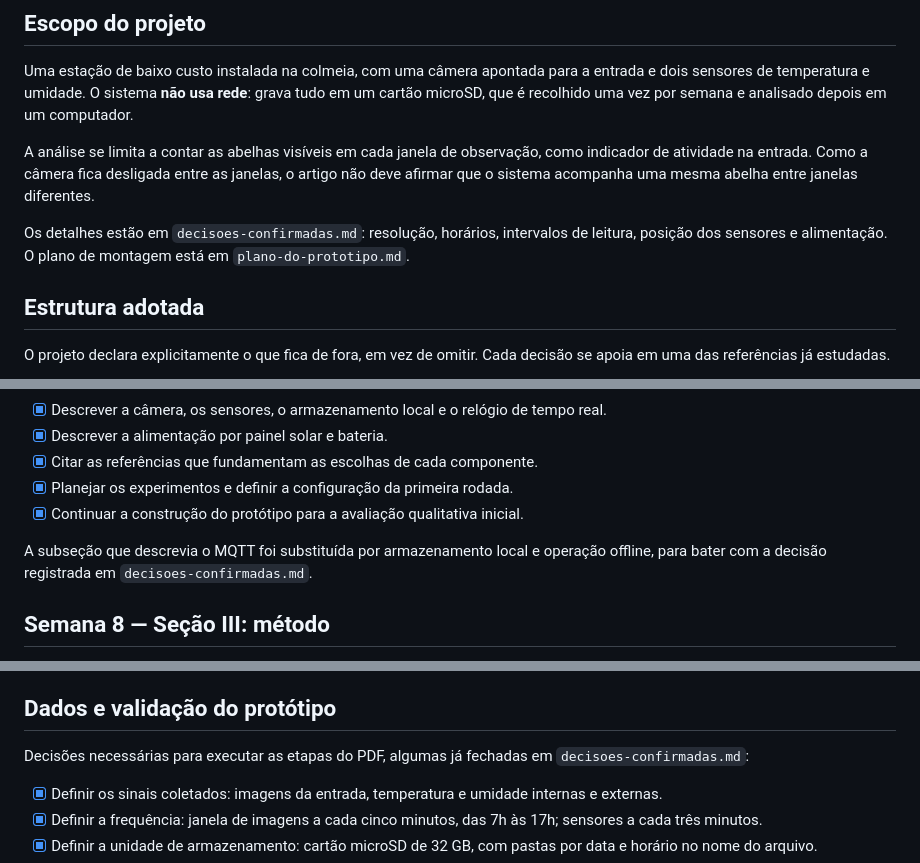
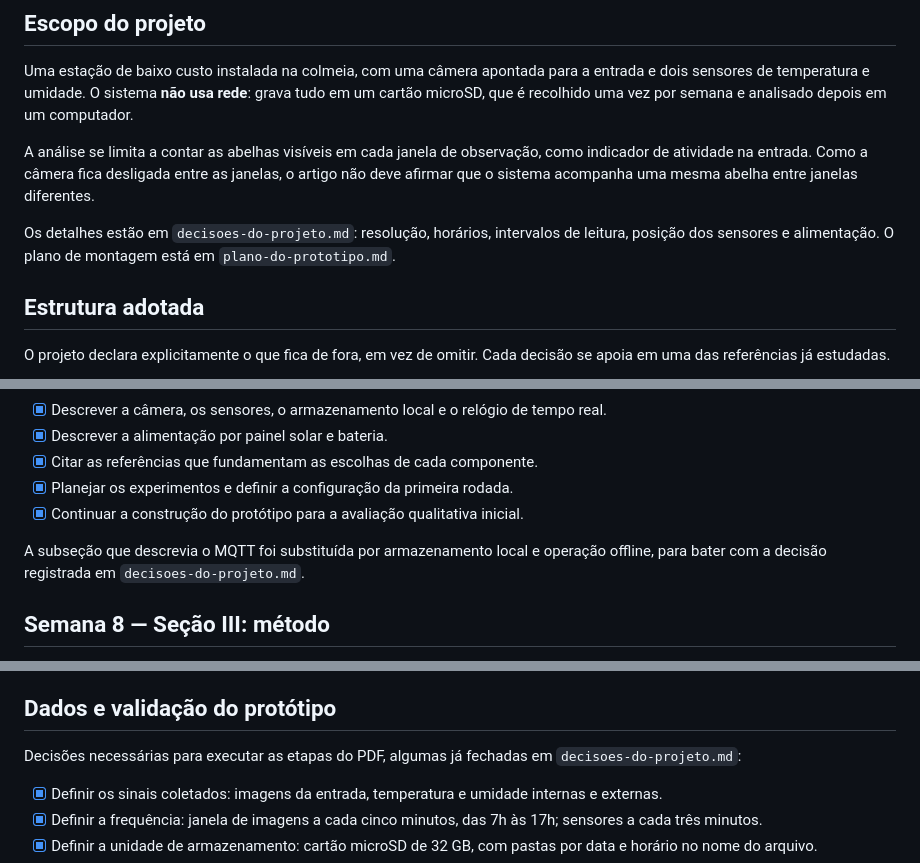
Before and after one commit to whirtex/embedded-system, a Markdown page: beehive-monitoring/guia-geral.md, 3 parts joined by grey strips. Rendered like a GitHub page.

Commit message:
docs: merge the two decision files into decisoes-do-projeto.md

```diff
--- a/beehive-monitoring/guia-geral.md
+++ b/beehive-monitoring/guia-geral.md
@@ -14,7 +14,7 @@ Uma estação de baixo custo instalada na colmeia, com uma câmera apontada para
 
 A análise se limita a contar as abelhas visíveis em cada janela de observação, como indicador de atividade na entrada. Como a câmera fica desligada entre as janelas, o artigo não deve afirmar que o sistema acompanha uma mesma abelha entre janelas diferentes.
 
-Os detalhes estão em `decisoes-confirmadas.md`: resolução, horários, intervalos de leitura, posição dos sensores e alimentação. O plano de montagem está em `plano-do-prototipo.md`.
+Os detalhes estão em `decisoes-do-projeto.md`: resolução, horários, intervalos de leitura, posição dos sensores e alimentação. O plano de montagem está em `plano-do-prototipo.md`.
 
 ## Estrutura adotada
 
@@ -215,7 +215,7 @@ Com a introdução pronta, o PDF orienta a escrever a seção de desenvolvimento
 - [x] Planejar os experimentos e definir a configuração da primeira rodada.
 - [x] Continuar a construção do protótipo para a avaliação qualitativa inicial.
 
-A subseção que descrevia o MQTT foi substituída por armazenamento local e operação offline, para bater com a decisão registrada em `decisoes-confirmadas.md`.
+A subseção que descrevia o MQTT foi substituída por armazenamento local e operação offline, para bater com a decisão registrada em `decisoes-do-projeto.md`.
 
 ## Semana 8 — Seção III: método
 
@@ -260,7 +260,7 @@ A terceira é a que mais se parece com o que o PDF chama de solução alternativ
 
 ## Dados e validação do protótipo
 
-Decisões necessárias para executar as etapas do PDF, algumas já fechadas em `decisoes-confirmadas.md`:
+Decisões necessárias para executar as etapas do PDF, algumas já fechadas em `decisoes-do-projeto.md`:
 
 - [x] Definir os sinais coletados: imagens da entrada, temperatura e umidade internas e externas.
 - [x] Definir a frequência: janela de imagens a cada cinco minutos, das 7h às 17h; sensores a cada três minutos.
```
Also changed, not shown: other parts of beehive-monitoring/guia-geral.md (+1 -1 lines), beehive-monitoring/decisoes-do-projeto.md (added, +109 -0 lines).
